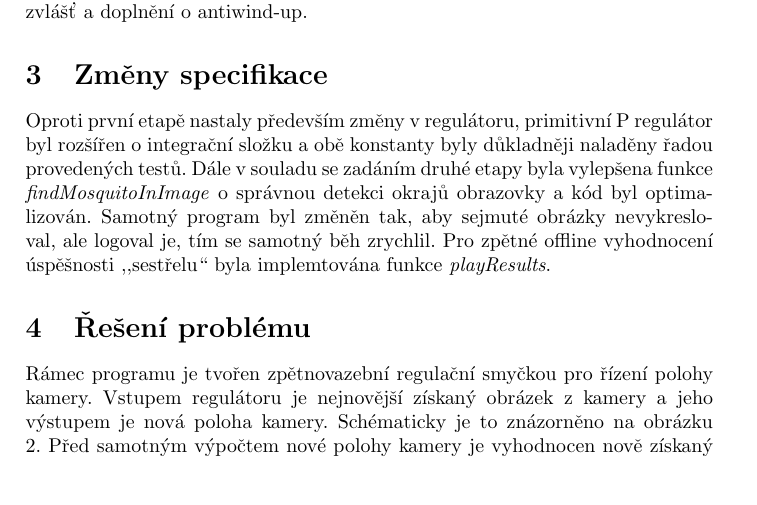
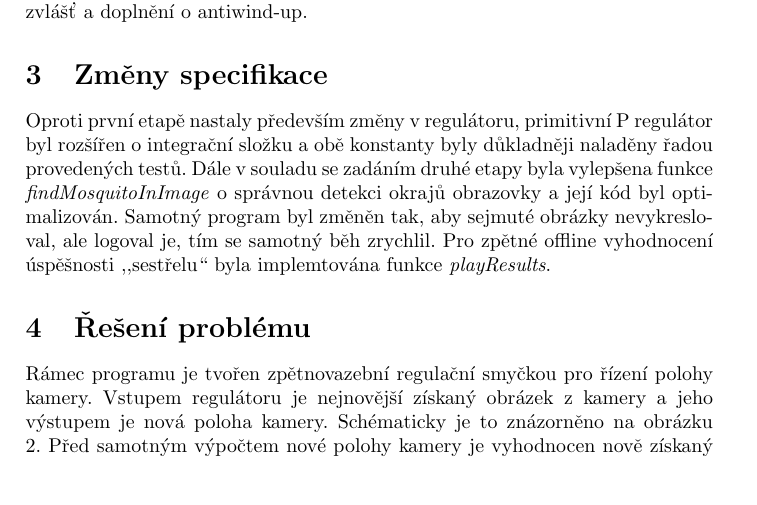
Before and after one commit to filipjares/mosquito, a LaTeX document (report/report2.tex): part of page 2 of 5, cut so that both start at the same text. Compiled offline with pdfLaTeX.

Commit message:
experimenty

```diff
--- a/report/report2.tex
+++ b/report/report2.tex
@@ -33,7 +33,7 @@ Do třetí etapy regulátor bude vylepšen o naladění $P, I$ složek pro každ
 
 \section{Změny specifikace}
 
-Oproti první etapě nastaly především změny v regulátoru, primitivní P regulátor byl rozšířen o integrační složku a obě konstanty byly důkladněji naladěny řadou provedených testů. Dále v souladu se zadáním druhé etapy byla vylepšena funkce \textit{findMosquitoInImage} o správnou detekci okrajů obrazovky a kód byl optimalizován. Samotný program byl změněn tak, aby sejmuté obrázky nevykresloval, ale logoval je, tím se samotný běh zrychlil. Pro zpětné offline vyhodnocení úspěšnosti ,,sestřelu`` byla implemtována funkce \textit{playResults}.
+Oproti první etapě nastaly především změny v regulátoru, primitivní P regulátor byl rozšířen o integrační složku a obě konstanty byly důkladněji naladěny řadou provedených testů. Dále v souladu se zadáním druhé etapy byla vylepšena funkce \textit{findMosquitoInImage} o správnou detekci okrajů obrazovky a její kód byl optimalizován. Samotný program byl změněn tak, aby sejmuté obrázky nevykresloval, ale logoval je, tím se samotný běh zrychlil. Pro zpětné offline vyhodnocení úspěšnosti ,,sestřelu`` byla implemtována funkce \textit{playResults}.
 
 \section{Řešení problému}
 
```
Also changed, not shown: report/report2.tex (4 more changed lines).
